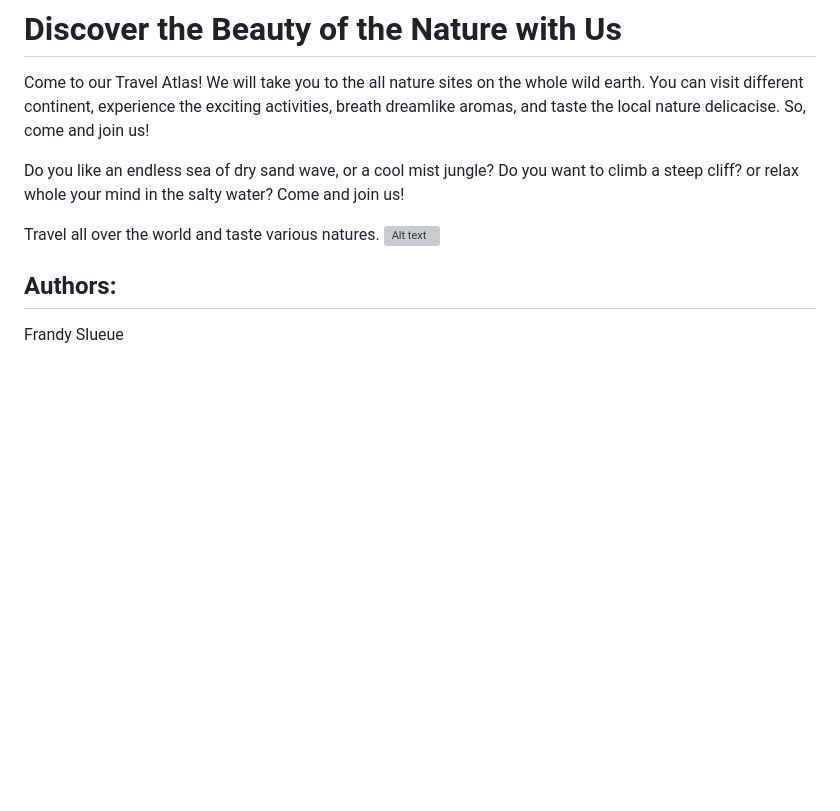
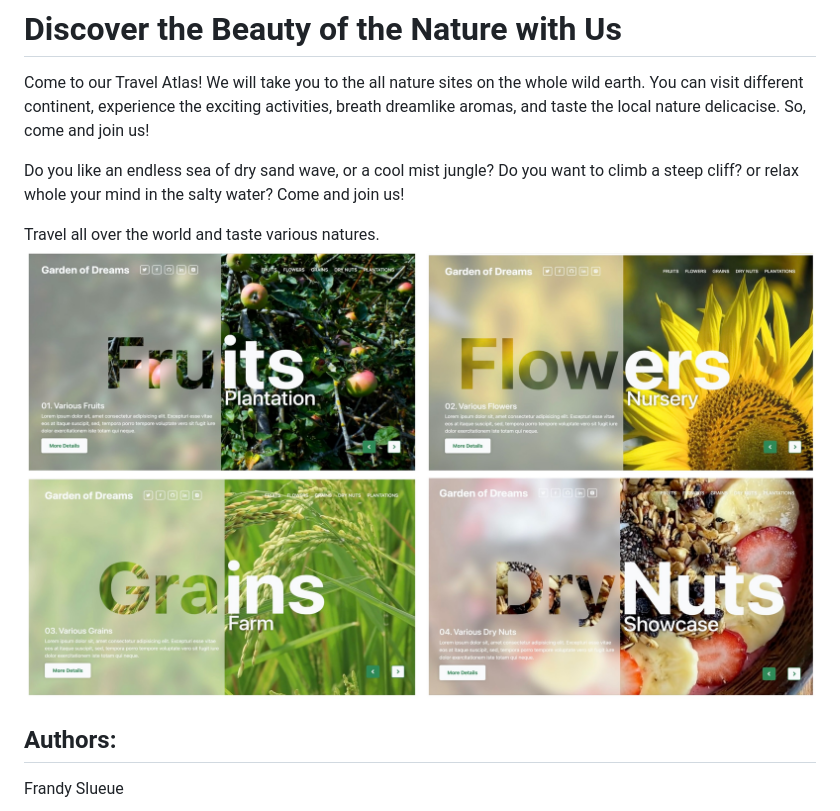
Before and after one commit to Frandy4ever/garden_of_dreams, a Markdown page: README.md, the part around the change. Rendered like a GitHub page; pictures changed too: B445F7C6-AB8C-40C2-8125-D51850439044_1_201_a-1.jpeg (added); blank space fills up the shorter version; grey boxes are pictures that could not be loaded.

```diff
--- a/README.md
+++ b/README.md
@@ -4,7 +4,7 @@ Come to our Travel Atlas! We will take you to the all nature sites on the whole
 Do you like an endless sea of dry sand wave, or a cool mist jungle? Do you want to climb a steep cliff? or relax whole your mind in the salty water? Come and join us!
 
 Travel all over the world and taste various natures.
-![Alt text](nature1.png)
+![Alt text](B445F7C6-AB8C-40C2-8125-D51850439044_1_201_a-1.jpeg)
 ## Authors:
 Frandy Slueue
 
```
